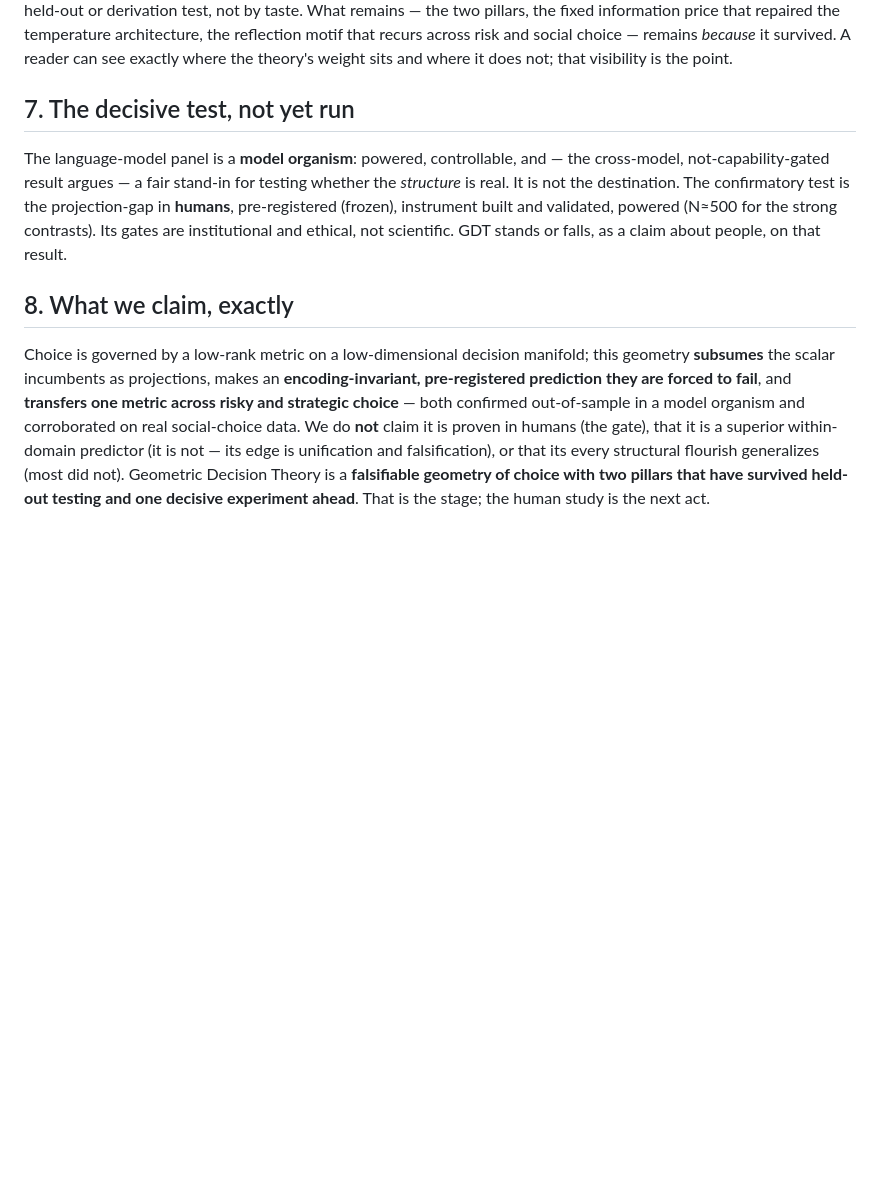
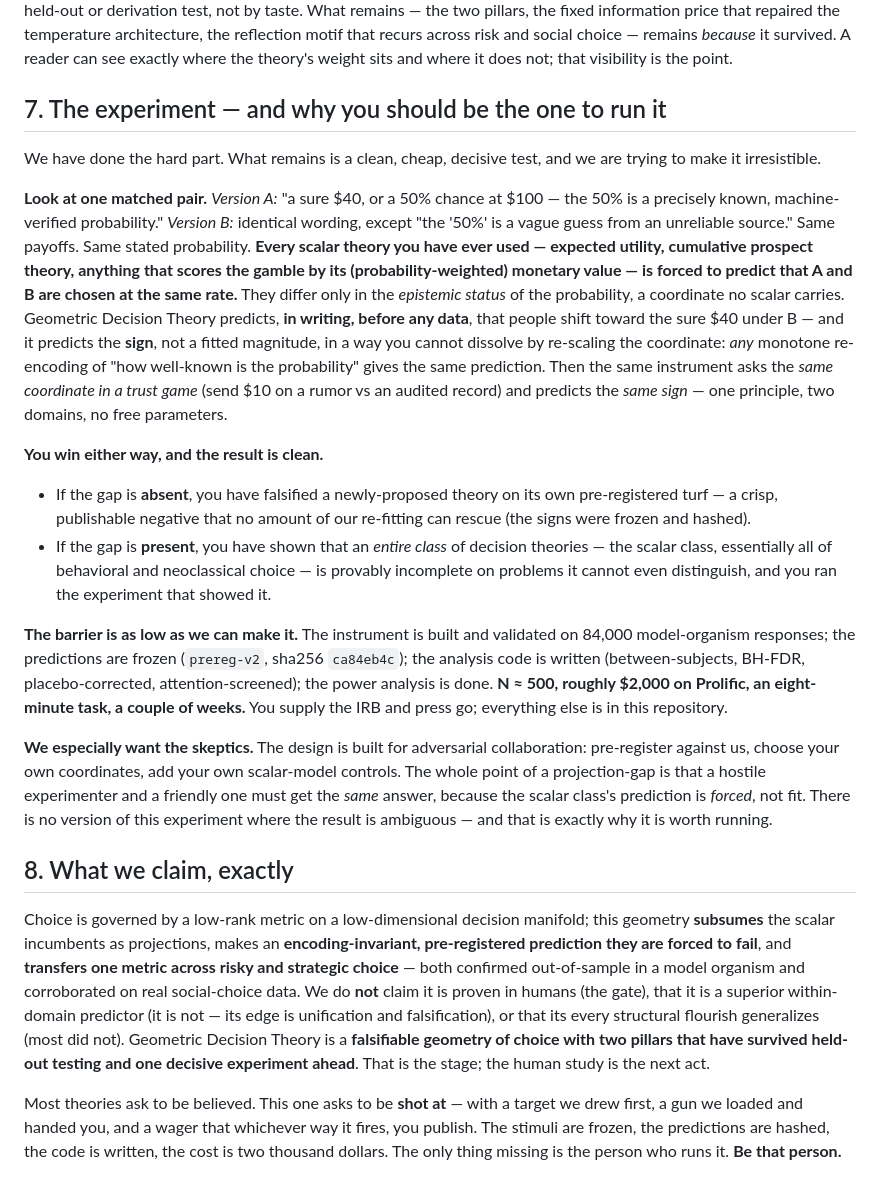
Before and after one commit to ahb-sjsu/geometric-economics, a Markdown page: experiments/papers/paper_flagship_gdt.md, the part around the change. Rendered like a GitHub page; blank space fills up the shorter version.

Commit message:
papers: flagship -- make the experimental invitation irresistible
Rewrote the decisive-test section into a concrete, win-either-way pitch aimed at
experimentalists: a WORKED matched pair (sure $40 vs 50% shot, precisely-known vs
ambiguous probability -- every scalar theory FORCED to predict identical rates; GDT
predicts a signed, encoding-invariant shift), then the same coordinate in a trust game
(one principle, two domains, no free params). 'You win either way' framing (absent =
clean pre-registered falsification; present = an entire class of theories shown
incomplete). Emphasize the LOW BARRIER (instrument built, prereg frozen sha256 ca84eb4c,
code written, N~500 / ~$2k / 8-min task / 2 weeks -- you supply IRB and press go).
Explicit adversarial-collaboration invitation (the projection-gap forces the scalar
prediction, so hostile + friendly experimenters must agree). Closing: 'a target we drew
first, a gun we loaded and handed you... Be that person.'

Compelling via clarity + stakes + concreteness, not hype -- kept the honest scope claim.

Co-Authored-By: Claude Opus 4.8 (1M context) <noreply@anthropic.com>

```diff
--- a/experiments/papers/paper_flagship_gdt.md
+++ b/experiments/papers/paper_flagship_gdt.md
@@ -121,14 +121,43 @@ information price that repaired the temperature architecture, the reflection mot
 risk and social choice — remains *because* it survived. A reader can see exactly where the theory's
 weight sits and where it does not; that visibility is the point.
 
-## 7. The decisive test, not yet run
+## 7. The experiment — and why you should be the one to run it
 
-The language-model panel is a **model organism**: powered, controllable, and — the cross-model,
-not-capability-gated result argues — a fair stand-in for testing whether the *structure* is real. It is
-not the destination. The confirmatory test is the projection-gap in **humans**, pre-registered
-(frozen), instrument built and validated, powered (N≈500 for the strong contrasts). Its gates are
-institutional and ethical, not scientific. GDT stands or falls, as a claim about people, on that
-result.
+We have done the hard part. What remains is a clean, cheap, decisive test, and we are trying to make it
+irresistible.
+
+**Look at one matched pair.** *Version A:* "a sure \$40, or a 50% chance at \$100 — the 50% is a
+precisely known, machine-verified probability." *Version B:* identical wording, except "the '50%' is a
+vague guess from an unreliable source." Same payoffs. Same stated probability. **Every scalar theory
+you have ever used — expected utility, cumulative prospect theory, anything that scores the gamble by
+its (probability-weighted) monetary value — is forced to predict that A and B are chosen at the same
+rate.** They differ only in the *epistemic status* of the probability, a coordinate no scalar carries.
+Geometric Decision Theory predicts, **in writing, before any data**, that people shift toward the sure
+\$40 under B — and it predicts the **sign**, not a fitted magnitude, in a way you cannot dissolve by
+re-scaling the coordinate: *any* monotone re-encoding of "how well-known is the probability" gives the
+same prediction. Then the same instrument asks the *same coordinate in a trust game* (send \$10 on a
+rumor vs an audited record) and predicts the *same sign* — one principle, two domains, no free
+parameters.
+
+**You win either way, and the result is clean.**
+- If the gap is **absent**, you have falsified a newly-proposed theory on its own pre-registered turf —
+  a crisp, publishable negative that no amount of our re-fitting can rescue (the signs were frozen and
+  hashed).
+- If the gap is **present**, you have shown that an *entire class* of decision theories — the scalar
+  class, essentially all of behavioral and neoclassical choice — is provably incomplete on problems it
+  cannot even distinguish, and you ran the experiment that showed it.
+
+**The barrier is as low as we can make it.** The instrument is built and validated on 84,000
+model-organism responses; the predictions are frozen (`prereg-v2`, sha256 `ca84eb4c`); the analysis
+code is written (between-subjects, BH-FDR, placebo-corrected, attention-screened); the power analysis
+is done. **N ≈ 500, roughly \$2,000 on Prolific, an eight-minute task, a couple of weeks.** You supply
+the IRB and press go; everything else is in this repository.
+
+**We especially want the skeptics.** The design is built for adversarial collaboration: pre-register
+against us, choose your own coordinates, add your own scalar-model controls. The whole point of a
+projection-gap is that a hostile experimenter and a friendly one must get the *same* answer, because
+the scalar class's prediction is *forced*, not fit. There is no version of this experiment where the
+result is ambiguous — and that is exactly why it is worth running.
 
 ## 8. What we claim, exactly
 
@@ -141,3 +170,8 @@ not — its edge is unification and falsification), or that its every structural
 (most did not). Geometric Decision Theory is a **falsifiable geometry of choice with two pillars that
 have survived held-out testing and one decisive experiment ahead**. That is the stage; the human study
 is the next act.
+
+Most theories ask to be believed. This one asks to be **shot at** — with a target we drew first, a gun
+we loaded and handed you, and a wager that whichever way it fires, you publish. The stimuli are frozen,
+the predictions are hashed, the code is written, the cost is two thousand dollars. The only thing
+missing is the person who runs it. **Be that person.**
```
